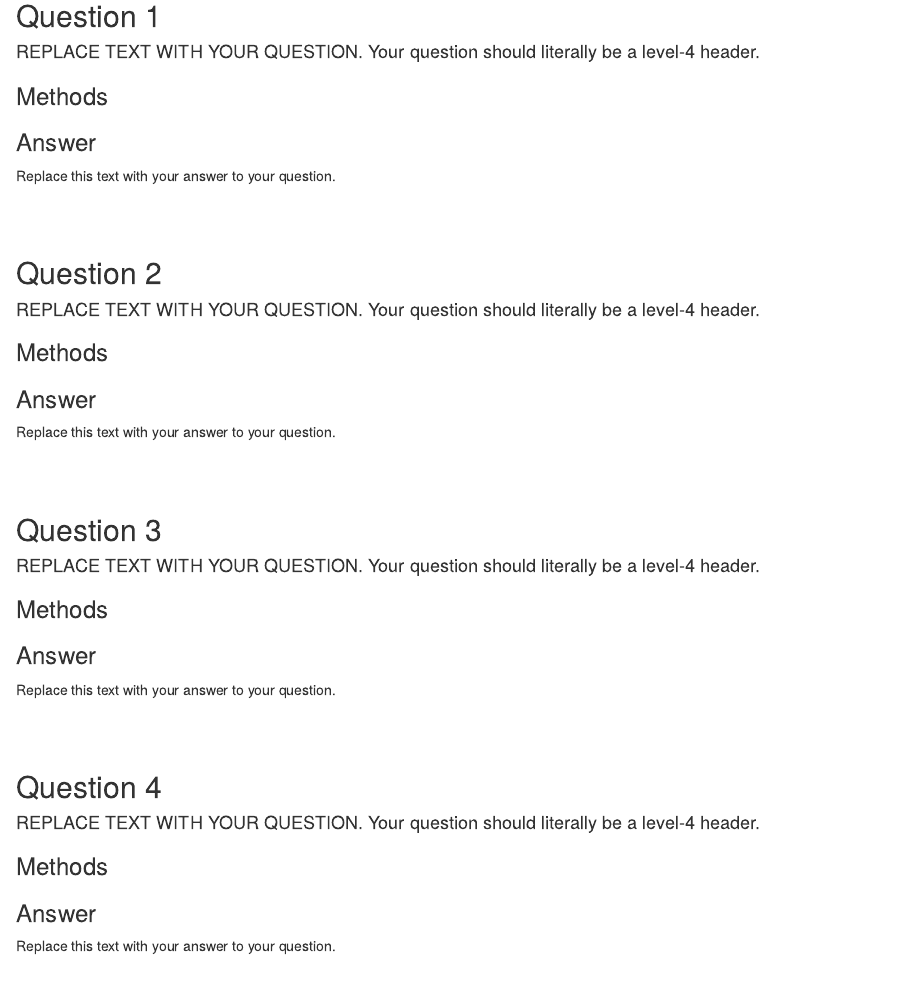
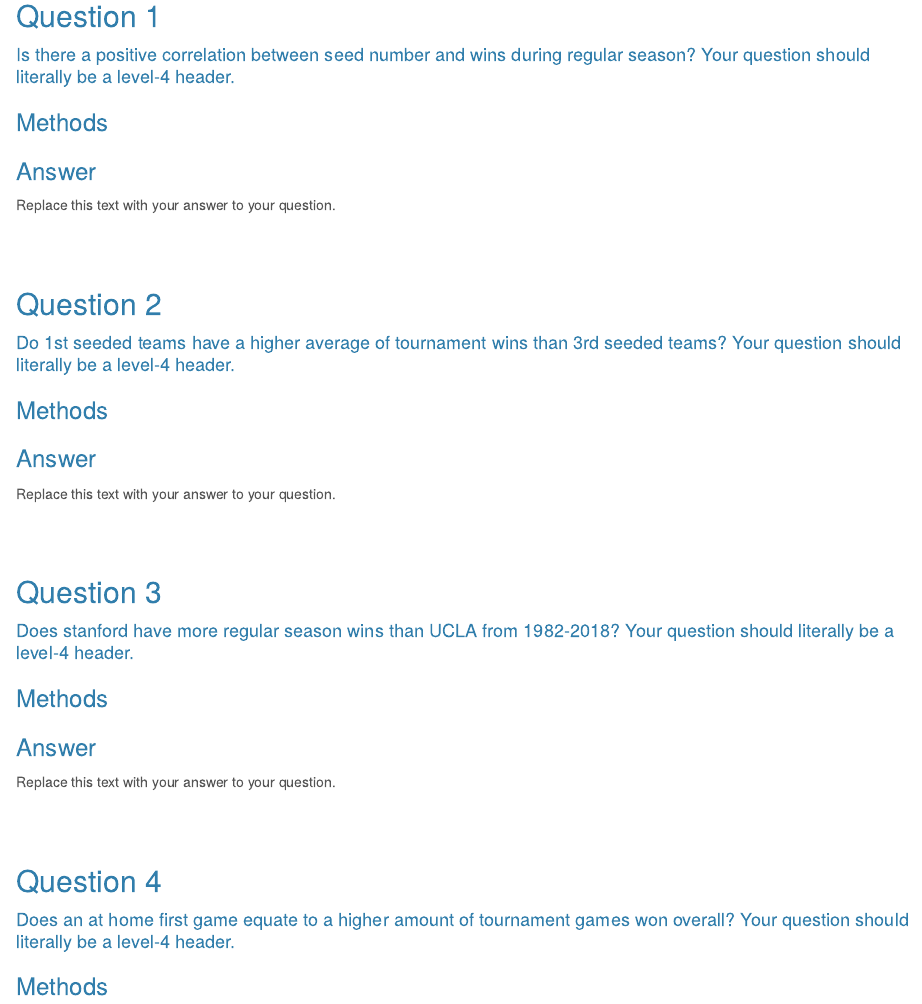
Before and after one commit to Rowan-BIOL01301/final_project-mannymelendez678, an R Markdown document (Melendez_final_project.Rmd): the page in a window 1100 px wide, from 310 px down before the commit and from 520 px down after it, so that both start at the same text. Rendered offline with R 4.5, knitr and Pandoc, with nearby package versions; some code elsewhere in the file could not run offline; long lines of code are wrapped.

Commit message:
Added in my 4 questions,a theme, and fig width/height

````diff
--- a/Melendez_final_project.Rmd
+++ b/Melendez_final_project.Rmd
@@ -2,7 +2,10 @@
 title: "Final Project"
 subtitle: "Data Science for Biologists, Spring 2021"
 author: "Your name goes here"
-output: html_document
+output:
+  html_document:
+    theme: cerulean
+    highlight: kate
 editor_options:
   chunk_output_type: console
 ---
@@ -26,6 +32,6 @@ knitr::opts_chunk$set(warning=FALSE, message=FALSE, echo = TRUE, include = TRUE)
 
 ## Question 1
 
-#### REPLACE TEXT WITH YOUR QUESTION. Your question should literally be a level-4 header.
+#### Is there a positive correlation between seed number and wins during regular season? Your question should literally be a level-4 header.
 
 ### Methods
@@ -39,9 +49,13 @@ Replace this text with your answer to your question.
 
 ## Question 2
 
-#### REPLACE TEXT WITH YOUR QUESTION. Your question should literally be a level-4 header.
+#### Do 1st seeded teams have a higher average of tournament wins than 3rd seeded teams? Your question should literally be a level-4 header.
 
 ### Methods
+```{r read-examine-data}
+
+
+```
 
 ### Answer
 
@@ -51,9 +65,13 @@ Replace this text with your answer to your question.
 
 ## Question 3
 
-#### REPLACE TEXT WITH YOUR QUESTION. Your question should literally be a level-4 header.
+#### Does stanford have more regular season wins than UCLA from 1982-2018? Your question should literally be a level-4 header.
 
 ### Methods
+```{r read-examine-data}
+
+
+```
 
 ### Answer
 
@@ -64,6 +82,6 @@ Replace this text with your answer to your question.
 
 ## Question 4
 
-#### REPLACE TEXT WITH YOUR QUESTION. Your question should literally be a level-4 header.
+#### Does an at home first game equate to a higher amount of tournament games won overall? Your question should literally be a level-4 header.
 
 ### Methods
````
Also changed, not shown: Melendez_final_project.Rmd (13 more changed lines).
